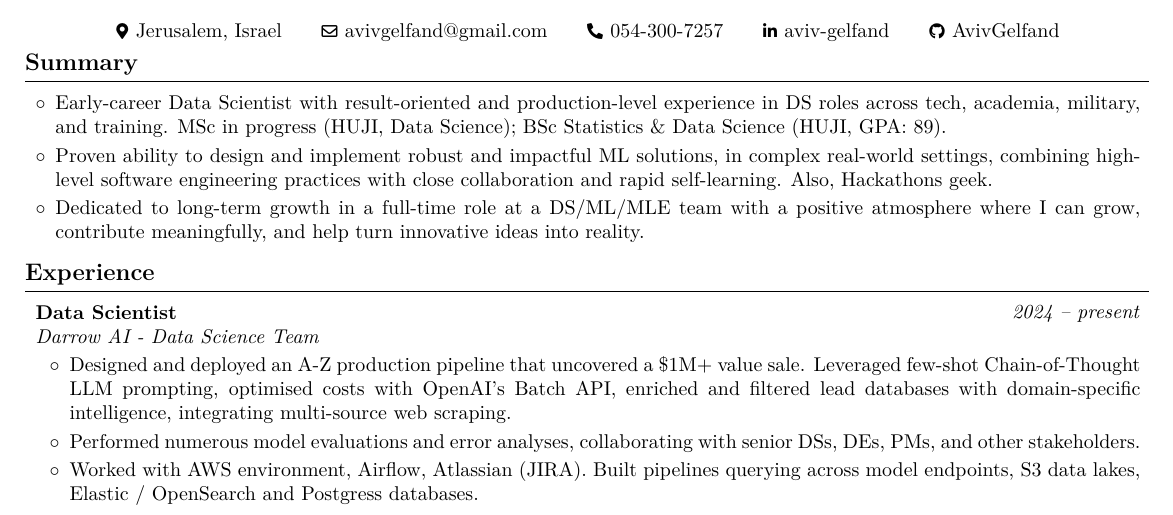
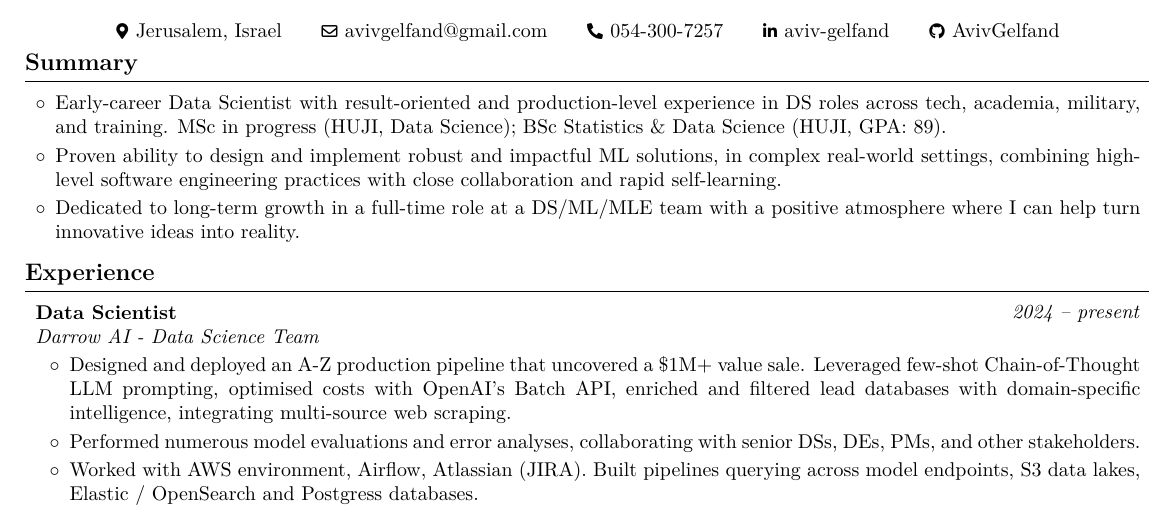
Before and after one commit to AvivGelfand/Resume, a LaTeX CV (Aviv_Gelfand_CV.tex): part of the page, cut so that both start at the same text. Compiled offline with pdfLaTeX.

Commit message:
Render the latest CV

```diff
--- a/Aviv_Gelfand_CV.tex
+++ b/Aviv_Gelfand_CV.tex
@@ -183,9 +183,9 @@
 
         \item Early-career Data Scientist with result-oriented and production-level experience in DS roles across tech, academia, military, and training. MSc in progress (HUJI, Data Science); BSc Statistics \& Data Science (HUJI, GPA: 89).
 
-        \item Proven ability to design and implement robust and impactful ML solutions, in complex real-world settings, combining high-level software engineering practices with close collaboration and rapid self-learning. Also, Hackathons geek.
+        \item Proven ability to design and implement robust and impactful ML solutions, in complex real-world settings, combining high-level software engineering practices with close collaboration and rapid self-learning.
 
-        \item Dedicated to long-term growth in a full-time role at a DS/ML/MLE team with a positive atmosphere where I can grow, contribute meaningfully, and help turn innovative ideas into reality.
+        \item Dedicated to long-term growth in a full-time role at a DS/ML/MLE team with a positive atmosphere where I can help turn innovative ideas into reality.
 
 
         \end{highlightsforbulletentries}
```
Also changed, not shown: Aviv_Gelfand_CV.pdf, Aviv_Gelfand_CV.png, README.md, 1 other file.
